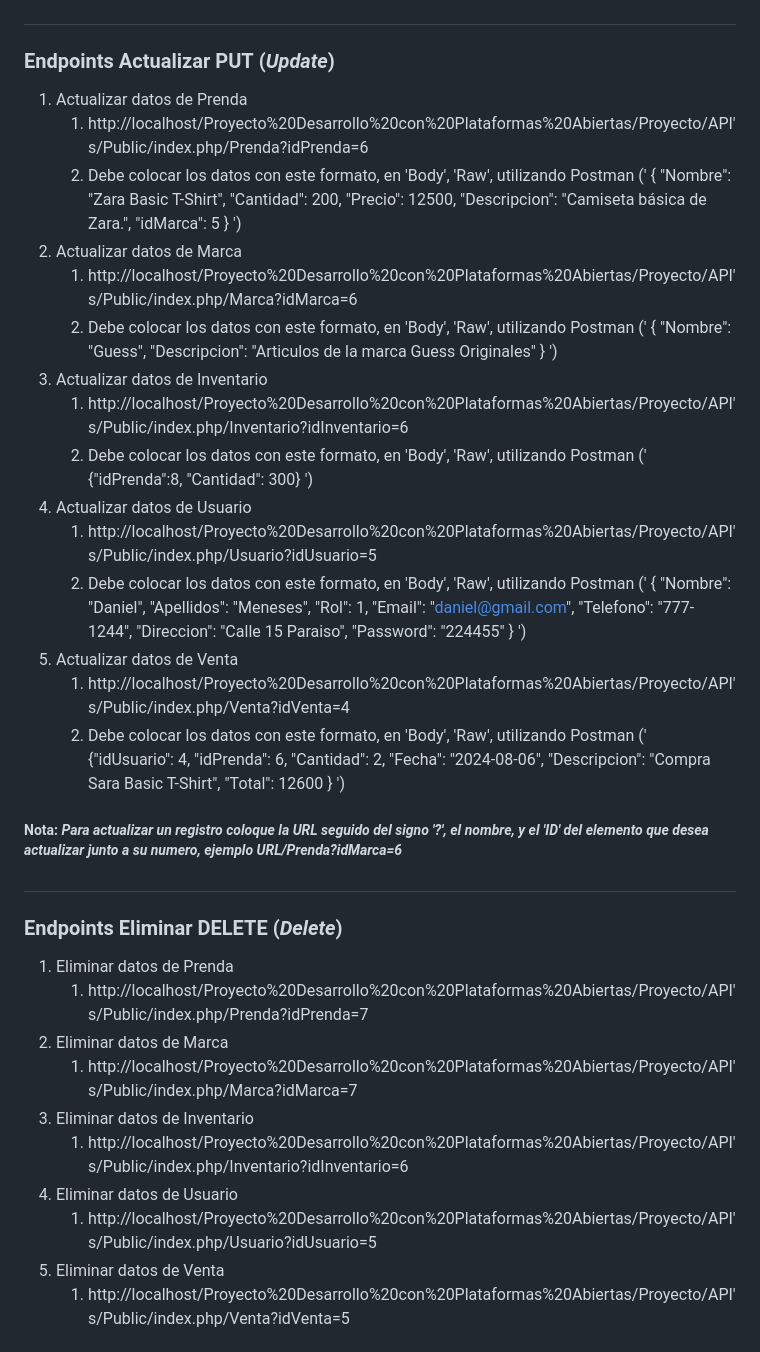
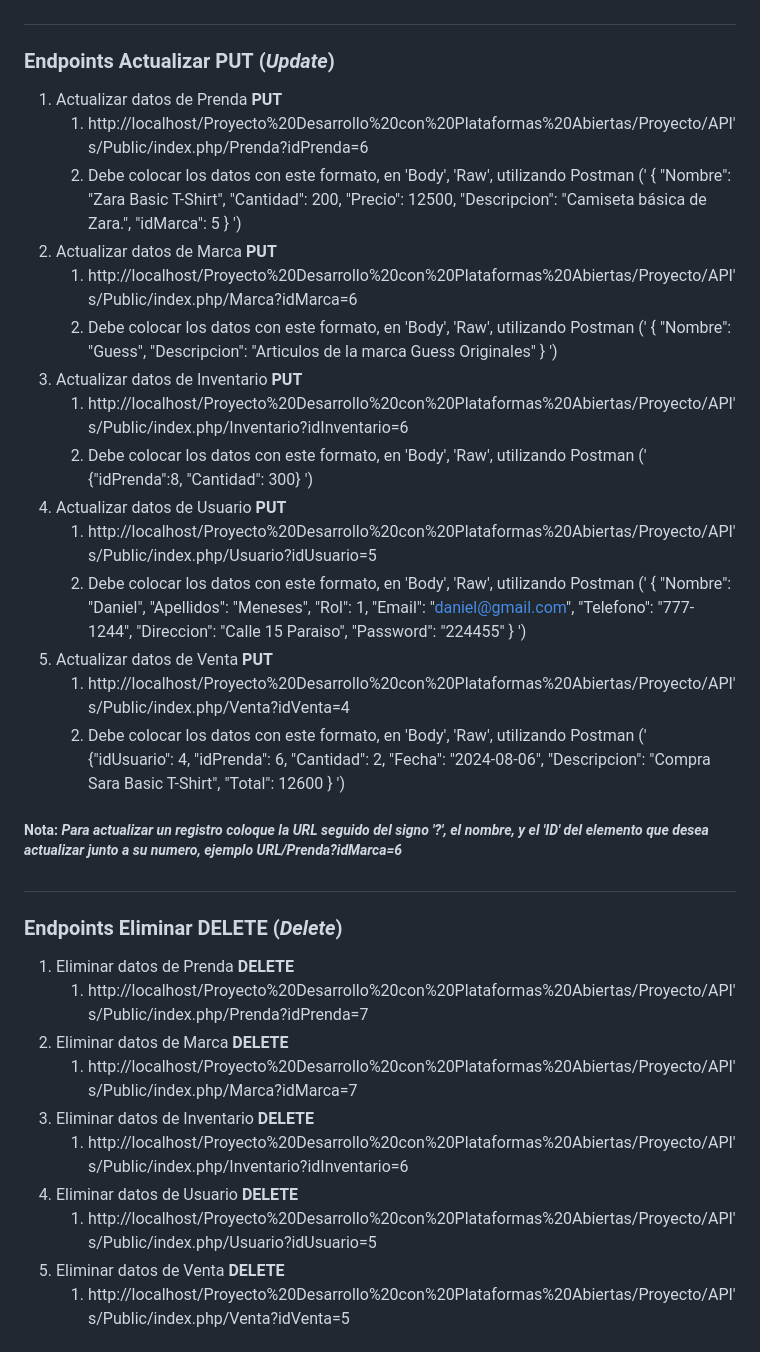
Before and after one commit to DaniiMS506/Proyecto-Plataformas-Abiertas, a Markdown page: Proyecto/API's/readme.md, the part around the change. Rendered like a GitHub page.

Commit message:
upd readme

```diff
--- a/Proyecto/API's/readme.md
+++ b/Proyecto/API's/readme.md
@@ -104,7 +104,7 @@ Crear los siguientes archivos:
 ##
 
 ### Endpoints Actualizar **PUT** (*Update*)
-1. Actualizar datos de Prenda
+1. Actualizar datos de Prenda **PUT**
    1. http://localhost/Proyecto%20Desarrollo%20con%20Plataformas%20Abiertas/Proyecto/API's/Public/index.php/Prenda?idPrenda=6
    2. Debe colocar los datos con este formato, en 'Body', 'Raw', utilizando Postman (' {
          "Nombre": "Zara Basic T-Shirt",
@@ -113,19 +113,19 @@ Crear los siguientes archivos:
          "Descripcion": "Camiseta básica de Zara.",
          "idMarca": 5
       } ')
-2. Actualizar datos de Marca
+2. Actualizar datos de Marca **PUT**
    1. http://localhost/Proyecto%20Desarrollo%20con%20Plataformas%20Abiertas/Proyecto/API's/Public/index.php/Marca?idMarca=6
    2. Debe colocar los datos con este formato, en 'Body', 'Raw', utilizando Postman (' {
          "Nombre": "Guess",
          "Descripcion": "Articulos de la marca Guess Originales"
       } ')
-3. Actualizar datos de Inventario
+3. Actualizar datos de Inventario **PUT**
     1. http://localhost/Proyecto%20Desarrollo%20con%20Plataformas%20Abiertas/Proyecto/API's/Public/index.php/Inventario?idInventario=6
     2. Debe colocar los datos con este formato, en 'Body', 'Raw', utilizando Postman (' {"idPrenda":8, "Cantidad": 300} ')
-4. Actualizar datos de Usuario
+4. Actualizar datos de Usuario **PUT**
     1. http://localhost/Proyecto%20Desarrollo%20con%20Plataformas%20Abiertas/Proyecto/API's/Public/index.php/Usuario?idUsuario=5
     2. Debe colocar los datos con este formato, en 'Body', 'Raw', utilizando Postman (' { "Nombre": "Daniel", "Apellidos": "Meneses",  "Rol": 1, "Email":         "daniel@gmail.com", "Telefono": "777-1244", "Direccion": "Calle 15 Paraiso", "Password": "224455" } ')
-5. Actualizar datos de Venta
+5. Actualizar datos de Venta **PUT**
     1. http://localhost/Proyecto%20Desarrollo%20con%20Plataformas%20Abiertas/Proyecto/API's/Public/index.php/Venta?idVenta=4
     2. Debe colocar los datos con este formato, en 'Body', 'Raw', utilizando Postman (' {"idUsuario": 4, "idPrenda": 6, "Cantidad": 2, "Fecha": "2024-08-06", "Descripcion": "Compra Sara Basic T-Shirt", "Total": 12600 } ')
 
@@ -134,15 +134,15 @@ Crear los siguientes archivos:
 ##
 
 ### Endpoints Eliminar **DELETE** (*Delete*)
-1. Eliminar datos de Prenda
+1. Eliminar datos de Prenda **DELETE**
    1. http://localhost/Proyecto%20Desarrollo%20con%20Plataformas%20Abiertas/Proyecto/API's/Public/index.php/Prenda?idPrenda=7
-2. Eliminar datos de Marca
+2. Eliminar datos de Marca **DELETE**
    1. http://localhost/Proyecto%20Desarrollo%20con%20Plataformas%20Abiertas/Proyecto/API's/Public/index.php/Marca?idMarca=7
-3. Eliminar datos de Inventario
+3. Eliminar datos de Inventario **DELETE**
     1. http://localhost/Proyecto%20Desarrollo%20con%20Plataformas%20Abiertas/Proyecto/API's/Public/index.php/Inventario?idInventario=6
-4. Eliminar datos de Usuario
+4. Eliminar datos de Usuario **DELETE**
     1. http://localhost/Proyecto%20Desarrollo%20con%20Plataformas%20Abiertas/Proyecto/API's/Public/index.php/Usuario?idUsuario=5
-5. Eliminar datos de Venta
+5. Eliminar datos de Venta **DELETE**
     1. http://localhost/Proyecto%20Desarrollo%20con%20Plataformas%20Abiertas/Proyecto/API's/Public/index.php/Venta?idVenta=5
 
 ##### Nota: *Para eliminar un registro coloque la URL seguido del signo '?', el nombre, y el 'ID' del elemento que desea eliminar junto a su numero, ejemplo URL/Prenda?idPrenda=7*
```
